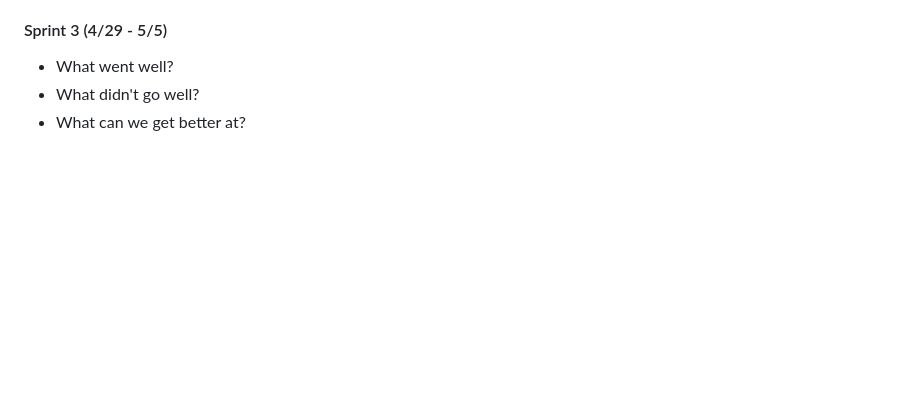
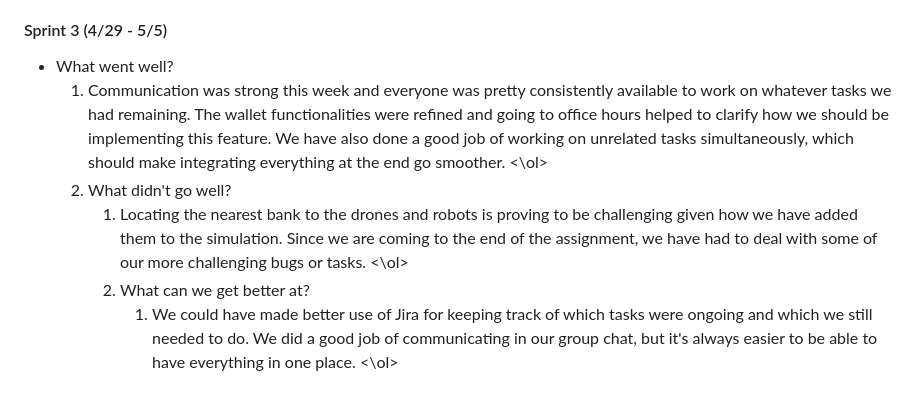
Before and after one commit to Chiemeka-Nwakama/Drone-Simulation-System, a Markdown page: README.md, the part around the change. Rendered like a GitHub page; blank space fills up the shorter version.

Commit message:
final sprint review

```diff
--- a/README.md
+++ b/README.md
@@ -207,6 +207,15 @@ While overall layout is better laid out in the attached UML and .cc files, a gen
 #### Sprint 3 (4/29 - 5/5)
 <ul>
     <li> What went well?
+        <ol>
+            <li> Communication was strong this week and everyone was pretty consistently available to work on whatever tasks we had remaining. The wallet functionalities were refined and going to office hours helped to clarify how we should be implementing this feature. We have also done a good job of working on unrelated tasks simultaneously, which should make integrating everything at the end go smoother.
+        <\ol>
     <li> What didn't go well?
+        <ol>
+            <li> Locating the nearest bank to the drones and robots is proving to be challenging given how we have added them to the simulation. Since we are coming to the end of the assignment, we have had to deal with some of our more challenging bugs or tasks.
+        <\ol>
     <li> What can we get better at?
+        <ol>
+            <li> We could have made better use of Jira for keeping track of which tasks were ongoing and which we still needed to do. We did a good job of communicating in our group chat, but it's always easier to be able to have everything in one place.
+        <\ol>
 </ul>
```
